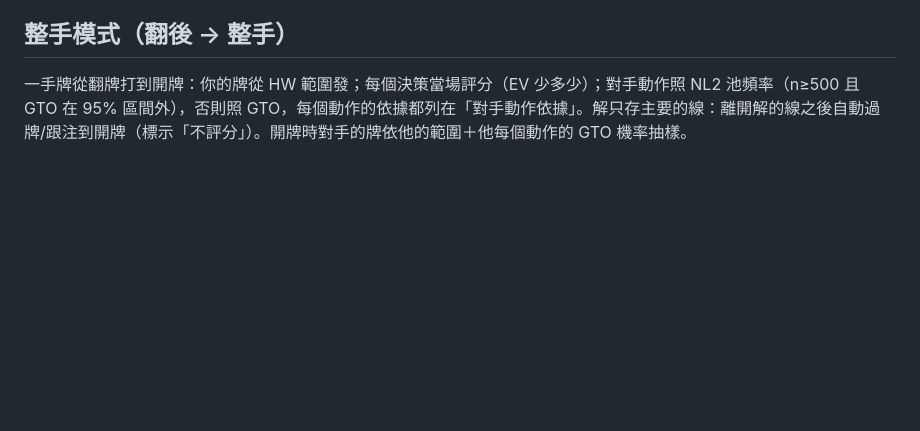
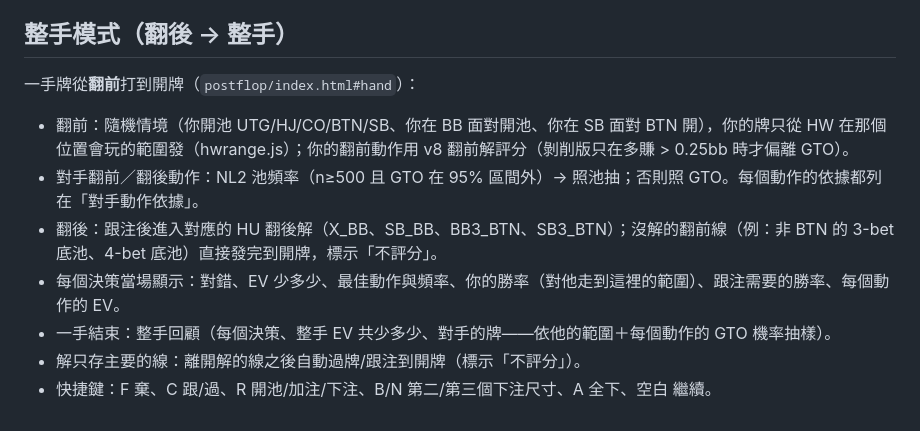
Before and after one commit to tetracycline/poker-trainer, a Markdown page: README.md, the part around the change. Rendered like a GitHub page; blank space fills up the shorter version.

Commit message:
README：整手模式（翻前→開牌）

```diff
--- a/README.md
+++ b/README.md
@@ -41,4 +41,12 @@ python3 tools/qa_all.py --shots 50 --shotdir /tmp/qashots   # 另存 50 張截
 
 ## 整手模式（翻後 → 整手）
 
-一手牌從翻牌打到開牌：你的牌從 HW 範圍發；每個決策當場評分（EV 少多少）；對手動作照 NL2 池頻率（n≥500 且 GTO 在 95% 區間外），否則照 GTO，每個動作的依據都列在「對手動作依據」。解只存主要的線：離開解的線之後自動過牌/跟注到開牌（標示「不評分」）。開牌時對手的牌依他的範圍＋他每個動作的 GTO 機率抽樣。
+一手牌從**翻前**打到開牌（`postflop/index.html#hand`）：
+
+- 翻前：隨機情境（你開池 UTG/HJ/CO/BTN/SB、你在 BB 面對開池、你在 SB 面對 BTN 開），你的牌只從 HW 在那個位置會玩的範圍發（hwrange.js）；你的翻前動作用 v8 翻前解評分（剝削版只在多賺 > 0.25bb 時才偏離 GTO）。
+- 對手翻前／翻後動作：NL2 池頻率（n≥500 且 GTO 在 95% 區間外）→ 照池抽；否則照 GTO。每個動作的依據都列在「對手動作依據」。
+- 翻後：跟注後進入對應的 HU 翻後解（X_BB、SB_BB、BB3_BTN、SB3_BTN）；沒解的翻前線（例：非 BTN 的 3-bet 底池、4-bet 底池）直接發完到開牌，標示「不評分」。
+- 每個決策當場顯示：對錯、EV 少多少、最佳動作與頻率、你的勝率（對他走到這裡的範圍）、跟注需要的勝率、每個動作的 EV。
+- 一手結束：整手回顧（每個決策、整手 EV 共少多少、對手的牌——依他的範圍＋每個動作的 GTO 機率抽樣）。
+- 解只存主要的線：離開解的線之後自動過牌/跟注到開牌（標示「不評分」）。
+- 快捷鍵：F 棄、C 跟/過、R 開池/加注/下注、B/N 第二/第三個下注尺寸、A 全下、空白 繼續。
```
